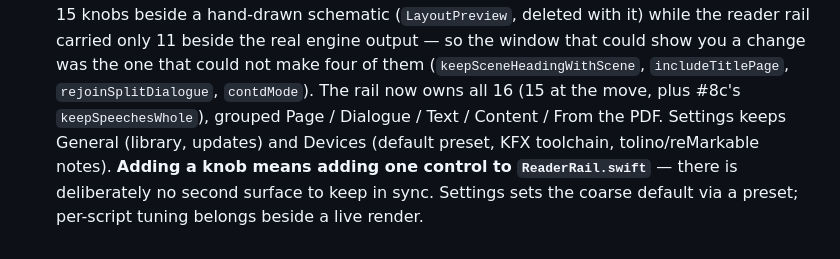
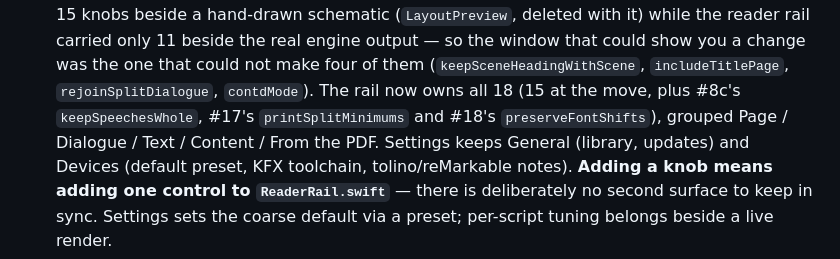
Before and after one commit to ssandweiss/screepub, a Markdown page: docs/formatting-options-log.md, the part around the change. Rendered like a GitHub page.

```diff
--- a/docs/formatting-options-log.md
+++ b/docs/formatting-options-log.md
@@ -928,8 +928,9 @@ and the suite will say so if you forget.
   beside the real engine output — so the window that could show you a
   change was the one that could not make four of them
   (`keepSceneHeadingWithScene`, `includeTitlePage`, `rejoinSplitDialogue`,
-  `contdMode`). The rail now owns all 16 (15 at the move, plus #8c's
-  `keepSpeechesWhole`), grouped Page / Dialogue / Text / Content / From
+  `contdMode`). The rail now owns all 18 (15 at the move, plus #8c's
+  `keepSpeechesWhole`, #17's `printSplitMinimums` and #18's
+  `preserveFontShifts`), grouped Page / Dialogue / Text / Content / From
   the PDF. Settings keeps General (library, updates) and Devices (default
   preset, KFX toolchain, tolino/reMarkable notes). **Adding a knob means
   adding one control to `ReaderRail.swift`** — there is deliberately no
```
Also changed, not shown: CLAUDE.md (+5 -1 lines), README.md (+3 -2 lines).
